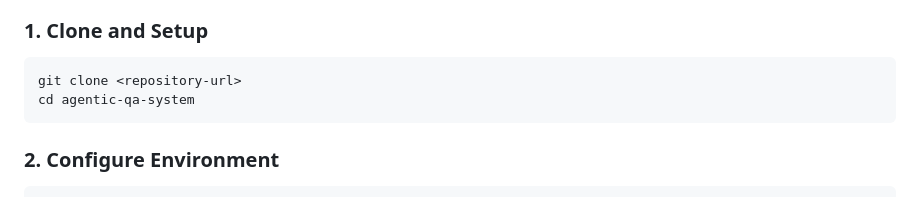
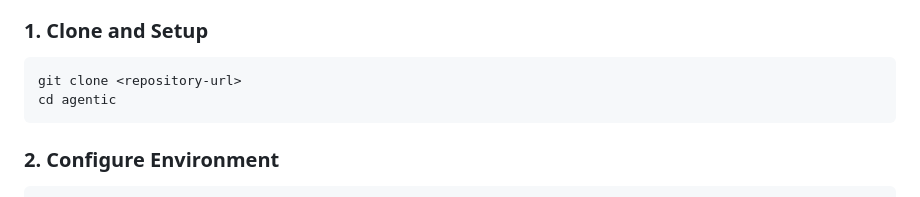
Before and after one commit to MacCracken/Agnostic, a Markdown page: agentic/README.md, the part around the change. Drawn GitHub-style.

````diff
--- a/agentic/README.md
+++ b/agentic/README.md
@@ -54,7 +54,7 @@ A containerized, multi-agent QA system powered by CrewAI that orchestrates intel
 
 ```bash
 git clone <repository-url>
-cd agentic-qa-system
+cd agentic
 ```
 
 ### 2. Configure Environment
````
